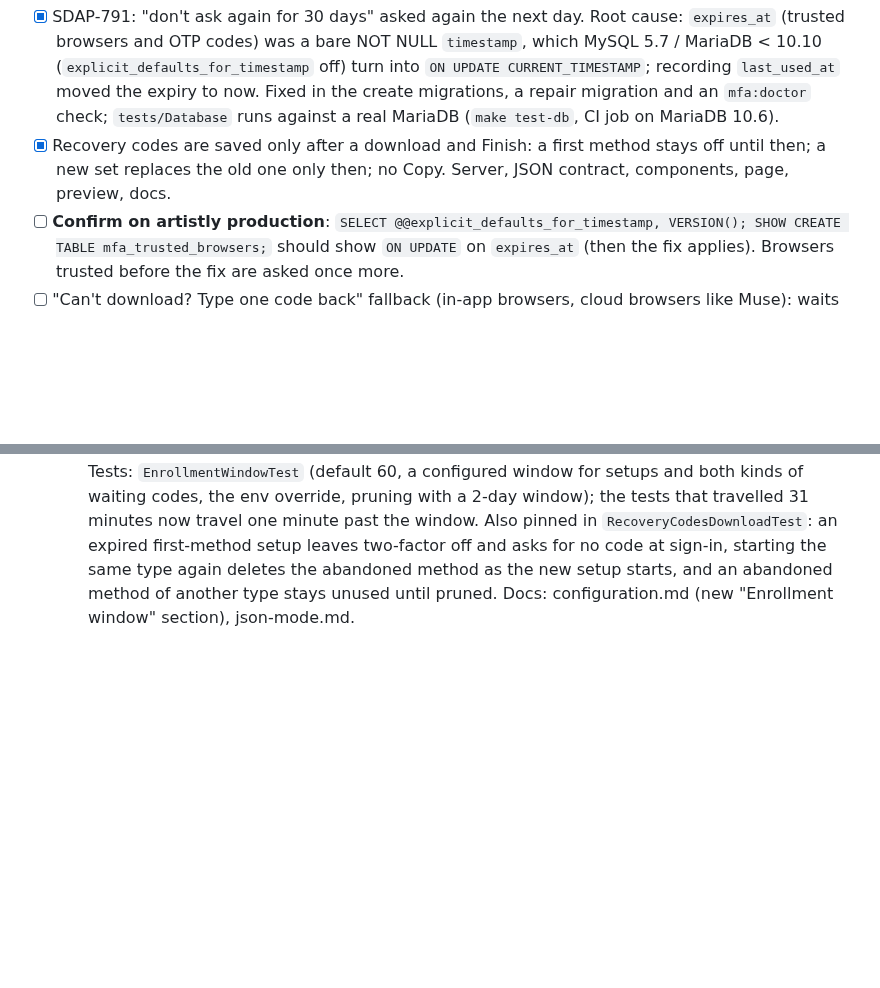
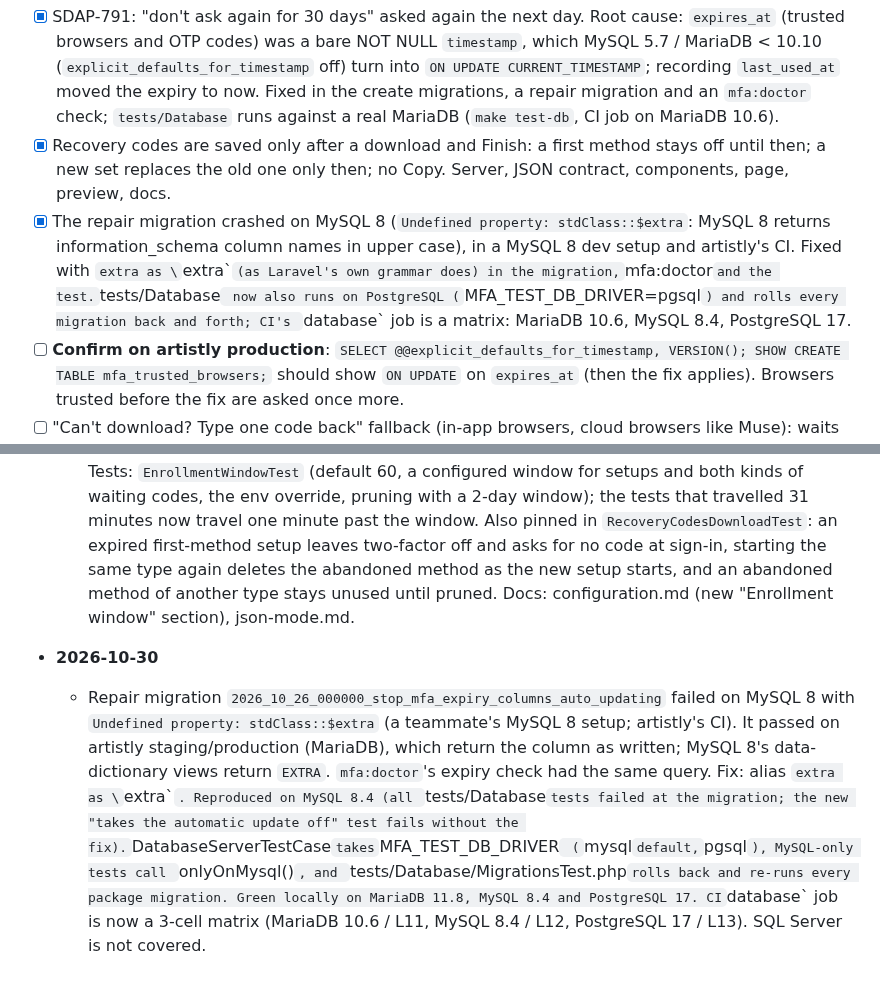
Before and after one commit to strontiumcorp/laravel-mfa, a Markdown page: .codex/plans/mfa-integration-plan.md, 2 parts joined by grey strips. Rendered like a GitHub page; blank space fills up the shorter version.

Commit message:
docs: note the MySQL 8 information_schema casing and the database matrix

```diff
--- a/.codex/plans/mfa-integration-plan.md
+++ b/.codex/plans/mfa-integration-plan.md
@@ -255,6 +255,7 @@ New requirement: enforced users get no trusted browser; one verification lasts a
 ### 1.12 SDAP-791 trust fix and recovery codes download-to-finish — `[x]` (2026-10-26, on `main`, not pushed)
 - [x] SDAP-791: "don't ask again for 30 days" asked again the next day. Root cause: `expires_at` (trusted browsers and OTP codes) was a bare NOT NULL `timestamp`, which MySQL 5.7 / MariaDB < 10.10 (`explicit_defaults_for_timestamp` off) turn into `ON UPDATE CURRENT_TIMESTAMP`; recording `last_used_at` moved the expiry to now. Fixed in the create migrations, a repair migration and an `mfa:doctor` check; `tests/Database` runs against a real MariaDB (`make test-db`, CI job on MariaDB 10.6).
 - [x] Recovery codes are saved only after a download and Finish: a first method stays off until then; a new set replaces the old one only then; no Copy. Server, JSON contract, components, page, preview, docs.
+- [x] The repair migration crashed on MySQL 8 (`Undefined property: stdClass::$extra`: MySQL 8 returns information_schema column names in upper case), in a MySQL 8 dev setup and artistly's CI. Fixed with `extra as \`extra\`` (as Laravel's own grammar does) in the migration, `mfa:doctor` and the test. `tests/Database` now also runs on PostgreSQL (`MFA_TEST_DB_DRIVER=pgsql`) and rolls every migration back and forth; CI's `database` job is a matrix: MariaDB 10.6, MySQL 8.4, PostgreSQL 17.
 - [ ] **Confirm on artistly production**: `SELECT @@explicit_defaults_for_timestamp, VERSION(); SHOW CREATE TABLE mfa_trusted_browsers;` should show `ON UPDATE` on `expires_at` (then the fix applies). Browsers trusted before the fix are asked once more.
 - [ ] "Can't download? Type one code back" fallback (in-app browsers, cloud browsers like Muse): waits on the maintainer's answer in the passkey doc.
 - [ ] artistly: upgrade, `migrate`, republish the settings page and both dialogs, apply the test updates (notes folder `artistly-mfa-tests.patch`) and add `tests/Feature/MfaTrustedBrowserTest.php` (real login flow, next-day session).
@@ -594,3 +595,5 @@ The kill switch for any incident is `MFA_ENABLED=false`. It takes effect on the
 
 - **2026-10-28**
   - Enrollment window configurable (maintainer request, after asking what happens when a user never downloads their codes). `PendingEnrollments::TTL_MINUTES` (30) becomes `mfa.enrollment.ttl` (`MFA_ENROLLMENT_TTL`, default 60), read by `PendingEnrollments::ttlMinutes()` (at least 1) everywhere the constant was: setups that can still be confirmed, the settings page's pending list, the challenge's pending-factor lookup, and how long waiting recovery codes last (counted from the code's verification). Pruning of unfinished factors now waits a day or two windows, whichever is longer, so it never removes a setup that can still be finished. Tests: `EnrollmentWindowTest` (default 60, a configured window for setups and both kinds of waiting codes, the env override, pruning with a 2-day window); the tests that travelled 31 minutes now travel one minute past the window. Also pinned in `RecoveryCodesDownloadTest`: an expired first-method setup leaves two-factor off and asks for no code at sign-in, starting the same type again deletes the abandoned method as the new setup starts, and an abandoned method of another type stays unused until pruned. Docs: configuration.md (new "Enrollment window" section), json-mode.md.
+- **2026-10-30**
+  - Repair migration `2026_10_26_000000_stop_mfa_expiry_columns_auto_updating` failed on MySQL 8 with `Undefined property: stdClass::$extra` (a teammate's MySQL 8 setup; artistly's CI). It passed on artistly staging/production (MariaDB), which return the column as written; MySQL 8's data-dictionary views return `EXTRA`. `mfa:doctor`'s expiry check had the same query. Fix: alias `extra as \`extra\``. Reproduced on MySQL 8.4 (all `tests/Database` tests failed at the migration; the new "takes the automatic update off" test fails without the fix). `DatabaseServerTestCase` takes `MFA_TEST_DB_DRIVER` (`mysql` default, `pgsql`), MySQL-only tests call `onlyOnMysql()`, and `tests/Database/MigrationsTest.php` rolls back and re-runs every package migration. Green locally on MariaDB 11.8, MySQL 8.4 and PostgreSQL 17. CI `database` job is now a 3-cell matrix (MariaDB 10.6 / L11, MySQL 8.4 / L12, PostgreSQL 17 / L13). SQL Server is not covered.
```
Also changed, not shown: CLAUDE.md (+2 -1 lines).
